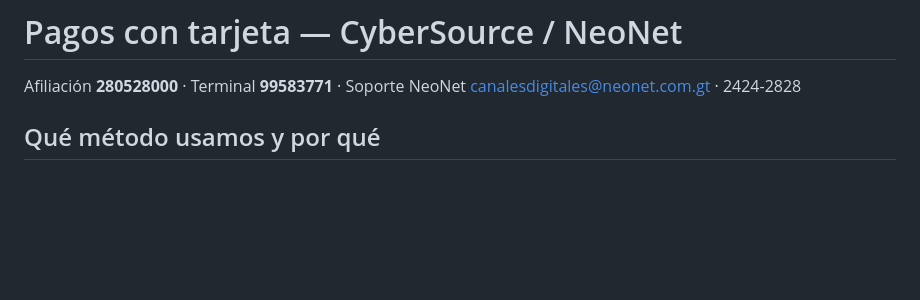
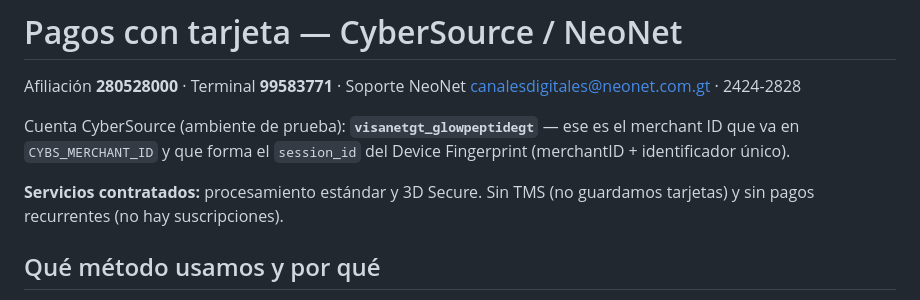
Before and after one commit to Legacypay/Glow-guate, a Markdown page: docs/PAGOS-CYBERSOURCE.md, the part around the change. GitHub-like rendering; blank space fills up the shorter version.

Commit message:
docs(pagos): merchant ID de CyberSource y servicios contratados
Co-Authored-By: Claude Opus 5 <noreply@anthropic.com>

```diff
--- a/docs/PAGOS-CYBERSOURCE.md
+++ b/docs/PAGOS-CYBERSOURCE.md
@@ -2,6 +2,13 @@
 
 Afiliación **280528000** · Terminal **99583771** · Soporte NeoNet
 canalesdigitales@neonet.com.gt · 2424-2828
+
+Cuenta CyberSource (ambiente de prueba): **`visanetgt_glowpeptidegt`** — ese es
+el merchant ID que va en `CYBS_MERCHANT_ID` y que forma el `session_id` del
+Device Fingerprint (merchantID + identificador único).
+
+**Servicios contratados:** procesamiento estándar y 3D Secure. Sin TMS
+(no guardamos tarjetas) y sin pagos recurrentes (no hay suscripciones).
 
 ## Qué método usamos y por qué
 
```
